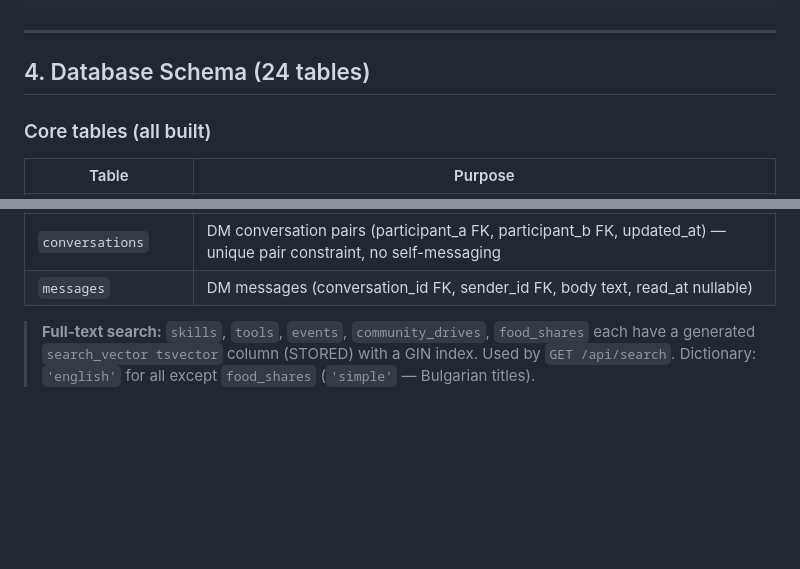
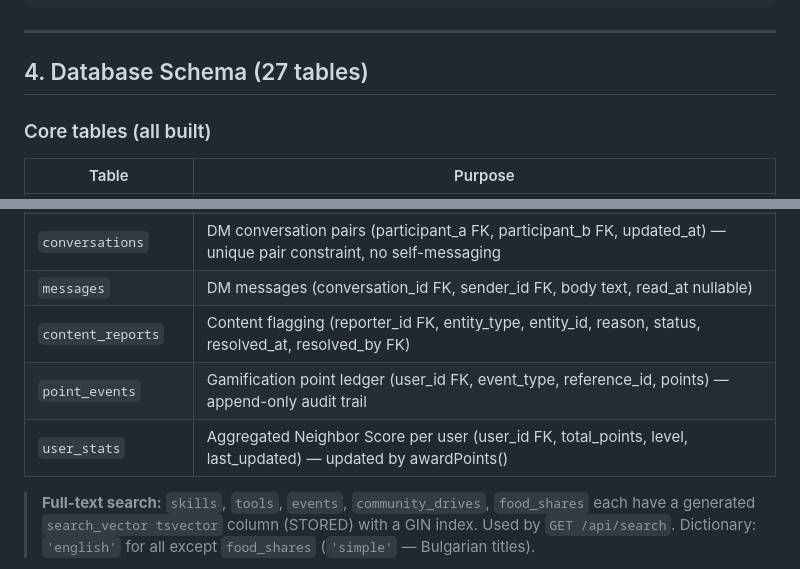
Before and after one commit to hristiyanstoilov/Neighborhood-Hub, a Markdown page: AGENTS.md, 2 parts joined by grey strips. Drawn GitHub-style; blank space fills up the shorter version.

```diff
--- a/AGENTS.md
+++ b/AGENTS.md
@@ -90,7 +95,7 @@ neighborhood-hub/
 
 ---
 
-## 4. Database Schema (24 tables)
+## 4. Database Schema (27 tables)
 
 ### Core tables (all built)
 
@@ -120,6 +125,9 @@ neighborhood-hub/
 | `feed_events` | Activity feed entries (actor_id FK, actor_name, event_type, target_id, target_title, target_url) — types: skill_listed, tool_listed, food_shared, drive_opened, event_created |
 | `conversations` | DM conversation pairs (participant_a FK, participant_b FK, updated_at) — unique pair constraint, no self-messaging |
 | `messages` | DM messages (conversation_id FK, sender_id FK, body text, read_at nullable) |
+| `content_reports` | Content flagging (reporter_id FK, entity_type, entity_id, reason, status, resolved_at, resolved_by FK) |
+| `point_events` | Gamification point ledger (user_id FK, event_type, reference_id, points) — append-only audit trail |
+| `user_stats` | Aggregated Neighbor Score per user (user_id FK, total_points, level, last_updated) — updated by awardPoints() |
 
 > **Full-text search:** `skills`, `tools`, `events`, `community_drives`, `food_shares` each have a generated `search_vector tsvector` column (STORED) with a GIN index. Used by `GET /api/search`. Dictionary: `'english'` for all except `food_shares` (`'simple'` — Bulgarian titles).
 
```
Also changed, not shown: other parts of AGENTS.md (+15 -2 lines), docs/QA_REGRESSION_PACK.md (+19 -3 lines).
